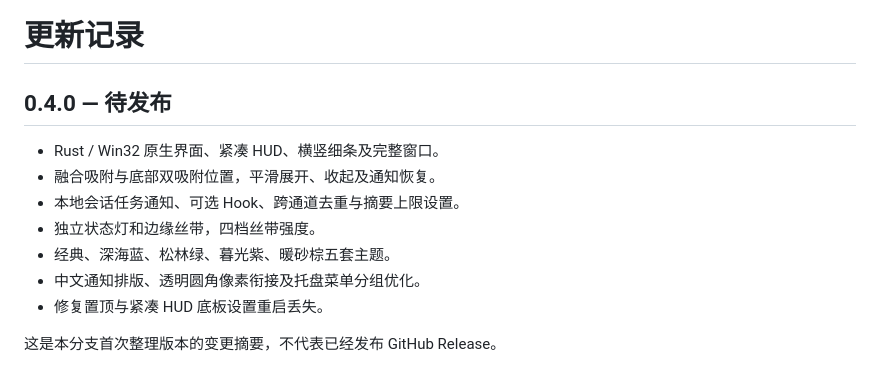
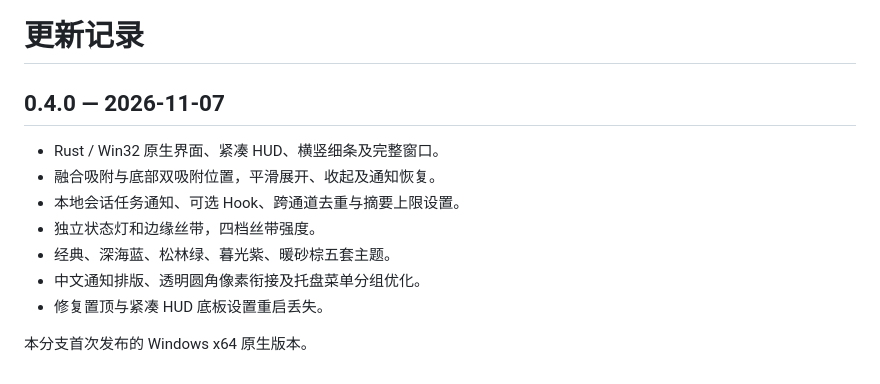
Before and after one commit to yanhuigang173/QuotaDock, a Markdown page: CHANGELOG.md, the part around the change. GitHub-like rendering.

```diff
--- a/CHANGELOG.md
+++ b/CHANGELOG.md
@@ -1,6 +1,6 @@
 # 更新记录
 
-## 0.4.0 — 待发布
+## 0.4.0 — 2026-11-07
 
 - Rust / Win32 原生界面、紧凑 HUD、横竖细条及完整窗口。
 - 融合吸附与底部双吸附位置，平滑展开、收起及通知恢复。
@@ -10,4 +10,4 @@
 - 中文通知排版、透明圆角像素衔接及托盘菜单分组优化。
 - 修复置顶与紧凑 HUD 底板设置重启丢失。
 
-这是本分支首次整理版本的变更摘要，不代表已经发布 GitHub Release。
+本分支首次发布的 Windows x64 原生版本。
```
Also changed, not shown: README.md (+63 -2 lines), docs/RELEASE-v0.4.0.md (added, +39 -0 lines), docs/images/edge-horizontal-live.png (added), docs/images/edge-vertical-live.png (added).
